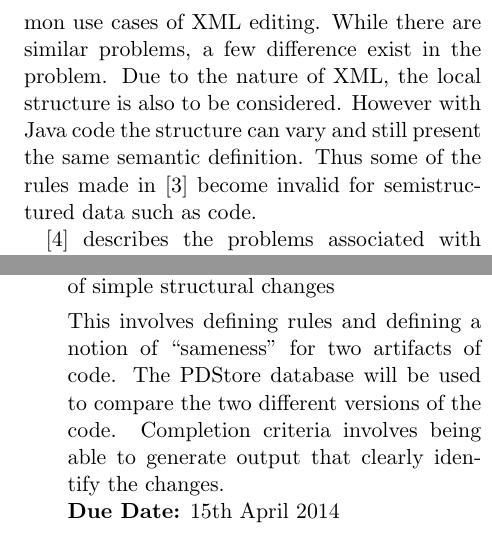
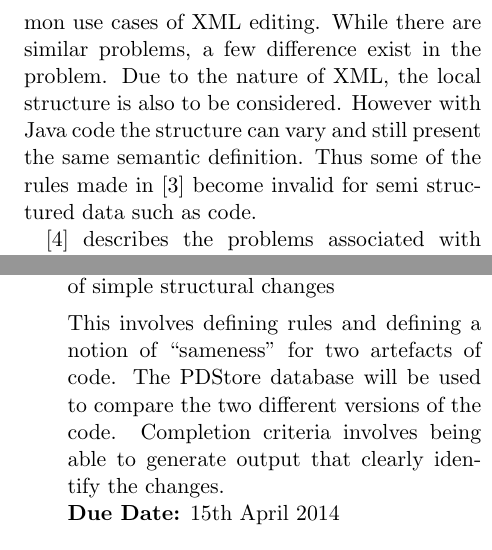
Before and after one commit to raouldc/Java-Merge-tool, a LaTeX document (main.tex): two parts of the columns of pages 2 and 3 of 3, joined at a grey line, cut so that both start at the same text. Compiled offline with pdfLaTeX.

Commit message:
fixed some more grammar

```diff
--- a/main.tex
+++ b/main.tex
@@ -78,7 +80,7 @@ problems, a few difference exist in the problem. Due to the nature
 of XML, the local structure is also to be considered. However with
 Java code the structure can vary and still present the same semantic
 definition. Thus some of the rules made in \cite{XMLMerge} become
-invalid for semistructured data such as code.
+invalid for semi structured data such as code.
 
 \cite{mergegraph} describes the problems associated with common textual
 based merging. It proposes a solution that can be applied to software
@@ -161,7 +163,7 @@ changes
 
 
 This involves defining rules and defining a notion of “sameness” for
-two artifacts of code. The PDStore database will be used to compare
+two artefacts of code. The PDStore database will be used to compare
 the two different versions of the code. Completion criteria involves
 being able to generate output that clearly identify the changes. \\
 \textbf{Due Date:} 15th April 2014
```
Also changed, not shown: main.pdf (deleted), main.tex (10 more changed lines), 1 other file.
